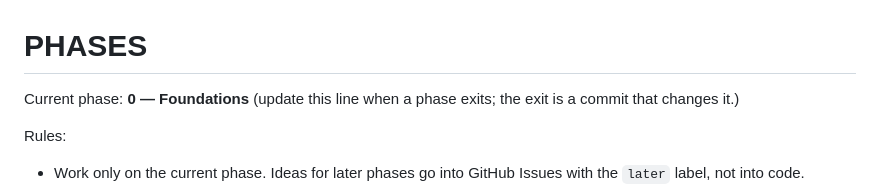
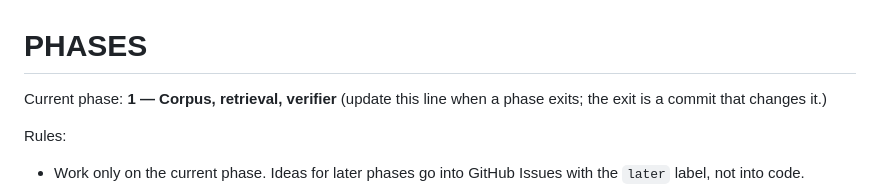
Before and after one commit to lucasfrasca-AI/compliance-rag, a Markdown page: PHASES.md, the part around the change. GitHub-like rendering.

Commit message:
chore: Phase 0 complete — current phase is now 1
Every Phase 0 exit criterion is met by evidence rather than assertion:

  uv run pytest green in CI        run 35554816201, job ci, 39 tests
  trace in the Sydney bucket       run 35554816201, job trace-check
  no copy in _Default              same run, 0 entries, the residency half
  interfaces have fakes + tests    tests/contracts/test_interfaces.py

The trace came from CI authenticated keylessly as compliance-rag-ci through
Workload Identity Federation, not from a laptop, which is what the criterion
asks for.

Co-Authored-By: Claude Opus 5 (1M context) <noreply@anthropic.com>

```diff
--- a/PHASES.md
+++ b/PHASES.md
@@ -1,6 +1,6 @@
 # PHASES
 
-Current phase: **0 — Foundations** (update this line when a phase exits; the exit is a commit that changes it.)
+Current phase: **1 — Corpus, retrieval, verifier** (update this line when a phase exits; the exit is a commit that changes it.)
 
 Rules:
 - Work only on the current phase. Ideas for later phases go into GitHub Issues with the `later` label, not into code.
```
Also changed, not shown: BUILD_LOG.md (+1 -0 lines).
